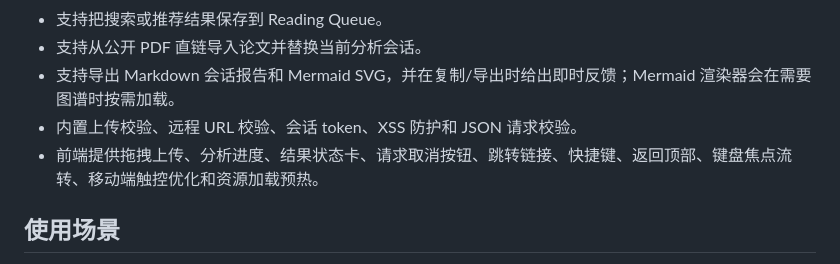
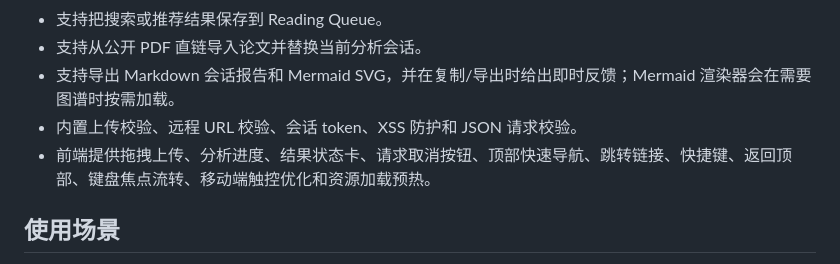
Before and after one commit to AiFLYF/PaperWhisperer, a Markdown page: README.md, the part around the change. Drawn GitHub-style.

Commit message:
docs: document workspace quick navigation
Document the visible header navigation that helps users jump between the core research workspace areas.

Co-Authored-By: Claude Opus 4.7 <noreply@anthropic.com>

```diff
--- a/README.md
+++ b/README.md
@@ -18,7 +18,7 @@ PaperWhisperer 是一个面向论文和技术文档阅读的 AI Research Workspa
 - 支持从公开 PDF 直链导入论文并替换当前分析会话。
 - 支持导出 Markdown 会话报告和 Mermaid SVG，并在复制/导出时给出即时反馈；Mermaid 渲染器会在需要图谱时按需加载。
 - 内置上传校验、远程 URL 校验、会话 token、XSS 防护和 JSON 请求校验。
-- 前端提供拖拽上传、分析进度、结果状态卡、请求取消按钮、跳转链接、快捷键、返回顶部、键盘焦点流转、移动端触控优化和资源加载预热。
+- 前端提供拖拽上传、分析进度、结果状态卡、请求取消按钮、顶部快速导航、跳转链接、快捷键、返回顶部、键盘焦点流转、移动端触控优化和资源加载预热。
 
 ## 使用场景
 
```
